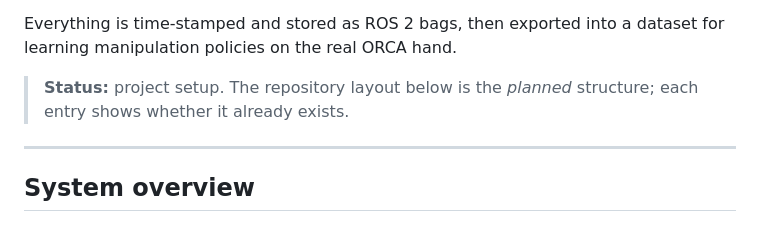
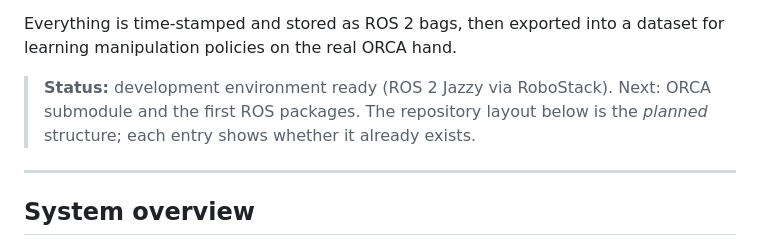
Before and after one commit to erhell/RWRUMI, a Markdown page: README.md, the part around the change. Rendered like a GitHub page.

Commit message:
Update README status: environment ready
Co-Authored-By: Claude Opus 5.5 <noreply@anthropic.com>

```diff
--- a/README.md
+++ b/README.md
@@ -17,8 +17,9 @@ a separate sensing system records:
 Everything is time-stamped and stored as ROS 2 bags, then exported into a dataset
 for learning manipulation policies on the real ORCA hand.
 
-> **Status:** project setup. The repository layout below is the *planned* structure;
-> each entry shows whether it already exists.
+> **Status:** development environment ready (ROS 2 Jazzy via RoboStack). Next: ORCA
+> submodule and the first ROS packages. The repository layout below is the *planned*
+> structure; each entry shows whether it already exists.
 
 ---
 
```
